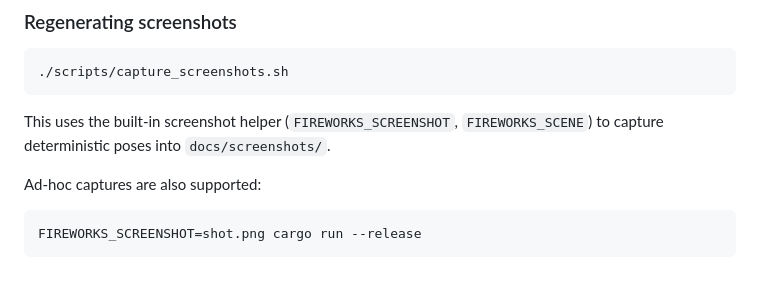
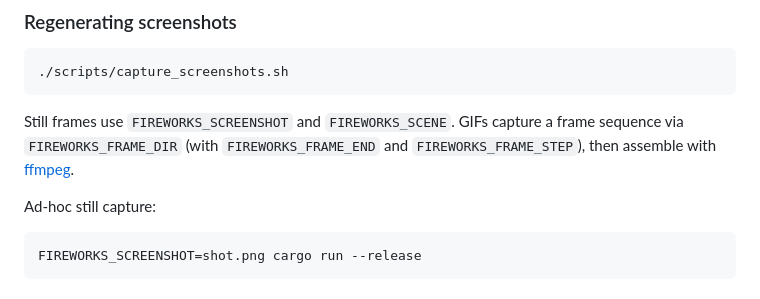
Before and after one commit to jasonslay/fireworks, a Markdown page: README.md, the part around one of its changes. Rendered like a GitHub page.

Commit message:
Add animated GIF capture for README demos.
Frame-sequence export via FIREWORKS_FRAME_DIR and ffmpeg replaces static burst/finale PNGs.

Co-authored-by: Cursor <cursoragent@cursor.com>

````diff
--- a/README.md
+++ b/README.md
@@ -67,10 +67,11 @@ horizon rather than stretching the composition.
 ./scripts/capture_screenshots.sh
 ```
 
-This uses the built-in screenshot helper (`FIREWORKS_SCREENSHOT`, `FIREWORKS_SCENE`)
-to capture deterministic poses into `docs/screenshots/`.
+Still frames use `FIREWORKS_SCREENSHOT` and `FIREWORKS_SCENE`. GIFs capture a
+frame sequence via `FIREWORKS_FRAME_DIR` (with `FIREWORKS_FRAME_END` and
+`FIREWORKS_FRAME_STEP`), then assemble with [ffmpeg](https://ffmpeg.org/).
 
-Ad-hoc captures are also supported:
+Ad-hoc still capture:
 
 ```bash
 FIREWORKS_SCREENSHOT=shot.png cargo run --release
````
Also changed, not shown: other parts of README.md (+2 -2 lines), docs/screenshots/burst.png (deleted), docs/screenshots/finale.png (deleted), docs/screenshots/night.png, 4 other files.
